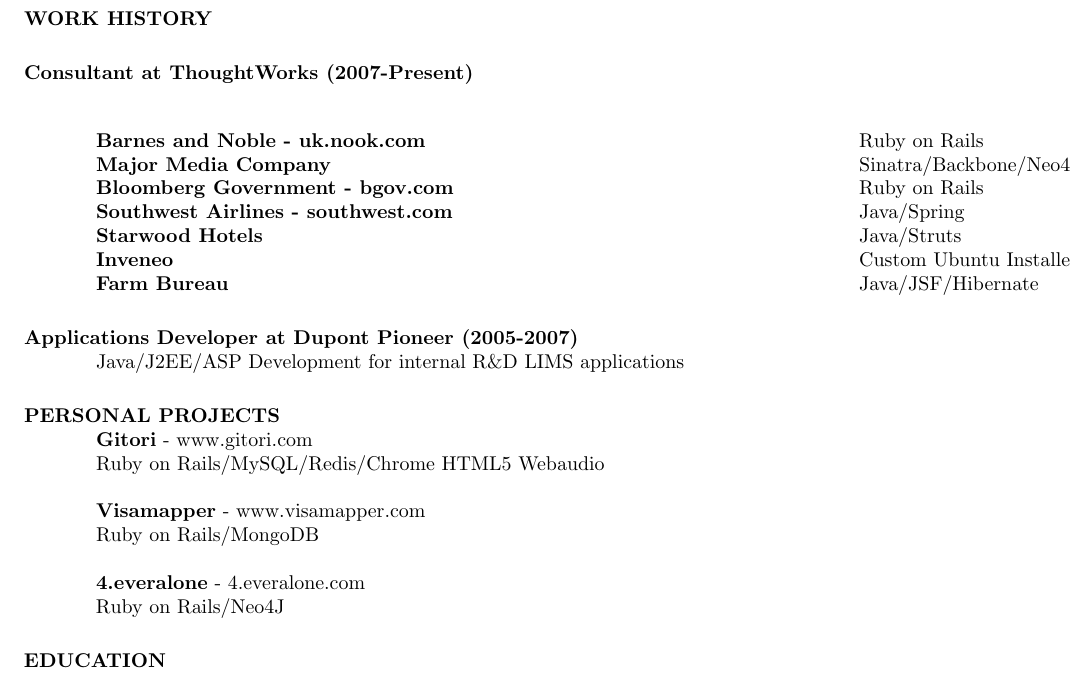
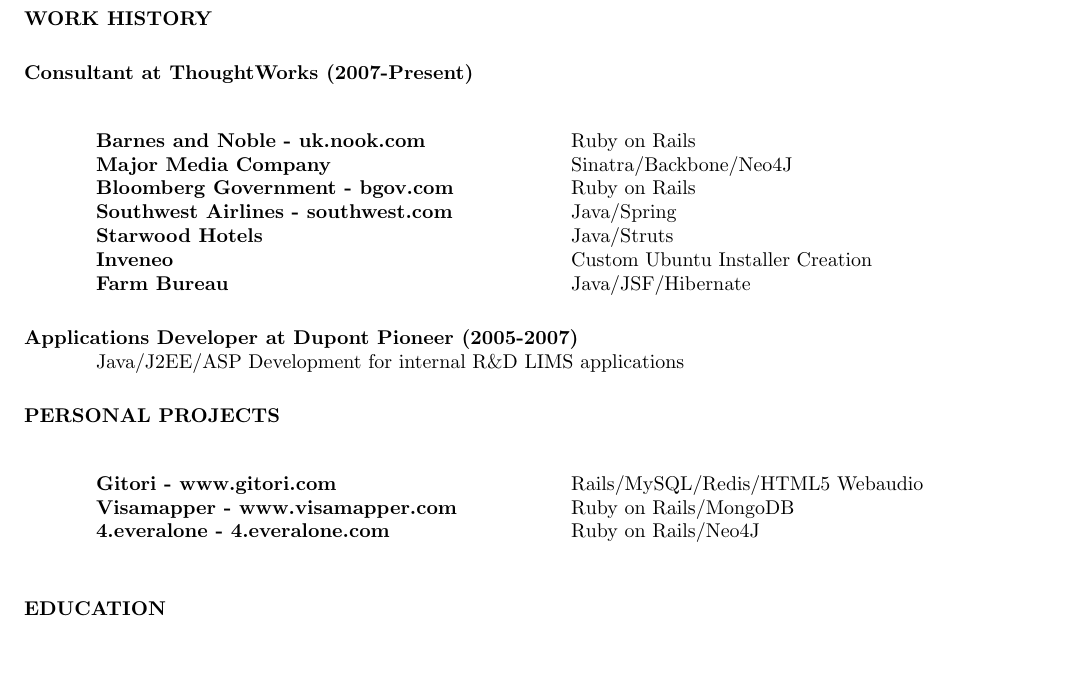
Before and after one commit to udit99/cv, a LaTeX CV (cs.tex): part of the page, cut so that both start at the same text, the shorter picture padded with empty space. Compiled offline with pdfLaTeX.

Commit message:
Fit em all on one page

```diff
--- a/cs.tex
+++ b/cs.tex
@@ -19,7 +19,7 @@
 \section{WORK HISTORY}
 \section {Consultant at ThoughtWorks (2007-Present)}
    \begin{tabbing}
-   \hspace{5.3in}\= \kill % set up two tab positions
+   \hspace{3.3in}\= \kill % set up two tab positions
 
 {\bf Barnes and Noble - uk.nook.com} \>Ruby on Rails \\
 
@@ -40,14 +40,15 @@
 Java/J2EE/ASP Development for internal R\&D LIMS applications
 \end{tabbing}
 \section{PERSONAL PROJECTS}
-    {\bf Gitori}  - www.gitori.com
-     \\Ruby on Rails/MySQL/Redis/Chrome HTML5 Webaudio
+   \begin{tabbing}
+   \hspace{3.3in}\= \kill % set up two tab positions
 
-    {\bf Visamapper} - www.visamapper.com
-    \\Ruby on Rails/MongoDB
+    {\bf Gitori - www.gitori.com}   \>Rails/MySQL/Redis/HTML5 Webaudio \\
 
-    {\bf 4.everalone} - 4.everalone.com
-    \\Ruby on Rails/Neo4J
+    {\bf Visamapper - www.visamapper.com  } \>Ruby on Rails/MongoDB \\
+
+    {\bf 4.everalone - 4.everalone.com} \>Ruby on Rails/Neo4J \\
+\end{tabbing}
 
 \section{EDUCATION}
     {\bf B.A. Computer Science,} Central College, Pella -IA
```
Also changed, not shown: cs.pdf.
